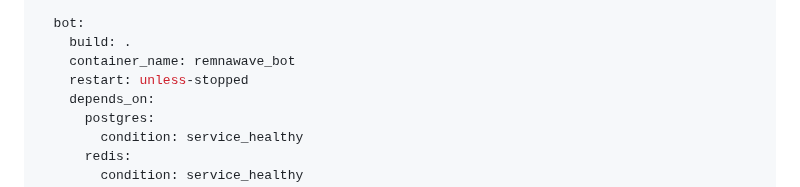
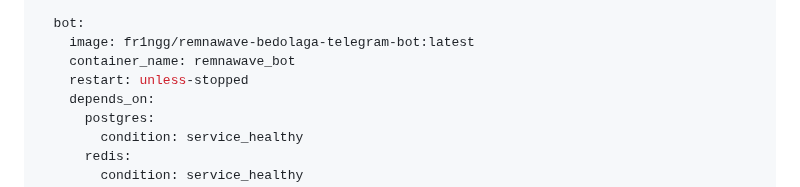
Before and after one commit to AllonKelevra/Nexus-Thread-back, a Markdown page: README.md, the part around the change. GitHub-like rendering.

```diff
--- a/README.md
+++ b/README.md
@@ -329,7 +329,7 @@ services:
       retries: 3
 
   bot:
-    build: .
+    image: fr1ngg/remnawave-bedolaga-telegram-bot:latest
     container_name: remnawave_bot
     restart: unless-stopped
     depends_on:
```
